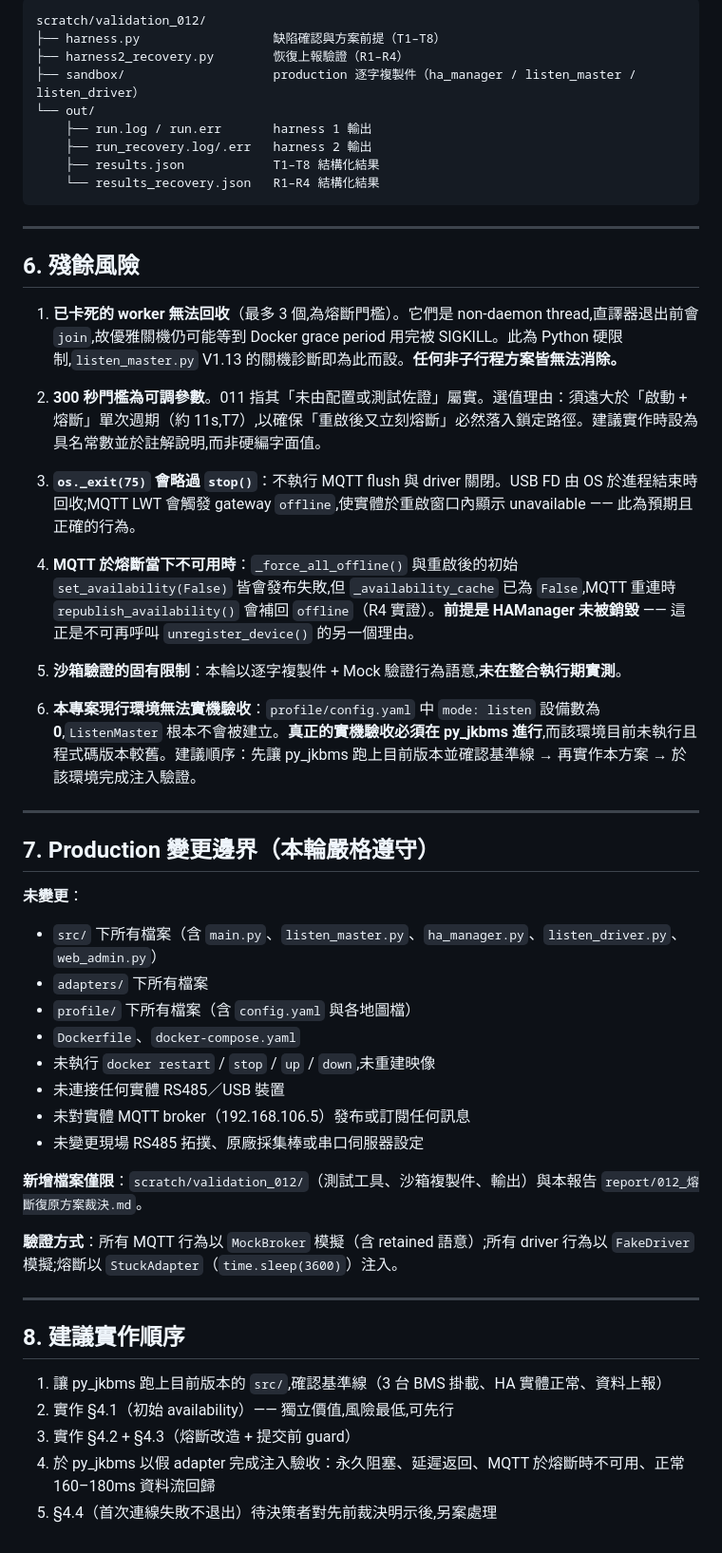
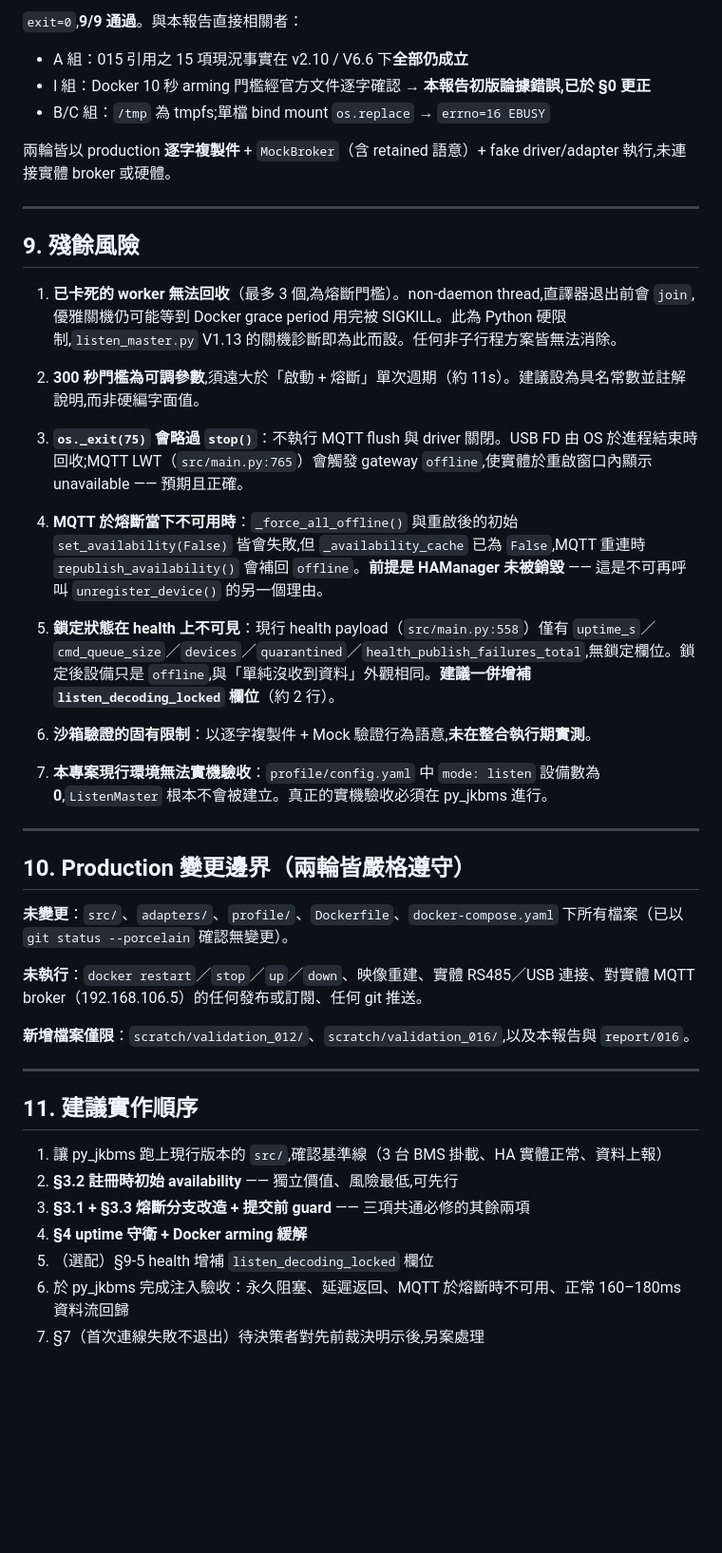
Before and after one commit to loveflee/gateway, a Markdown page: report/012_熔斷復原方案裁決.md, the part around one of its changes. Shown at 95% size. Drawn GitHub-style; blank space fills up the shorter version.

````diff
--- a/report/012_熔斷復原方案裁決.md
+++ b/report/012_熔斷復原方案裁決.md
@@ -189,56 +211,49 @@ timeout 120 python3 -u harness2_recovery.py > out/run_recovery.log 2> out/run_re
 ```
-scratch/validation_012/
-├── harness.py                  缺陷確認與方案前提（T1–T8）
-├── harness2_recovery.py        恢復上報驗證（R1–R4）
-├── sandbox/                    production 逐字複製件（ha_manager / listen_master / listen_driver）
-└── out/
-    ├── run.log / run.err       harness 1 輸出
-    ├── run_recovery.log/.err   harness 2 輸出
-    ├── results.json            T1–T8 結構化結果
-    └── results_recovery.json   R1–R4 結構化結果
-```
+
+`exit=0`,**9/9 通過**。與本報告直接相關者：
+
+- A 組：015 引用之 15 項現況事實在 v2.10 / V6.6 下**全部仍成立**
+- I 組：Docker 10 秒 arming 門檻經官方文件逐字確認 → **本報告初版論據錯誤,已於 §0 更正**
+- B/C 組：`/tmp` 為 tmpfs;單檔 bind mount `os.replace` → `errno=16 EBUSY`
+
+兩輪皆以 production **逐字複製件** + `MockBroker`（含 retained 語意）+ fake driver/adapter 執行,未連接實體 broker 或硬體。
 
 ---
 
-## 6. 殘餘風險
+## 9. 殘餘風險
 
-1. **已卡死的 worker 無法回收**（最多 3 個,為熔斷門檻）。它們是 non-daemon thread,直譯器退出前會 `join`,故優雅關機仍可能等到 Docker grace period 用完被 SIGKILL。此為 Python 硬限制,`listen_master.py` V1.13 的關機診斷即為此而設。**任何非子行程方案皆無法消除。**
+1. **已卡死的 worker 無法回收**（最多 3 個,為熔斷門檻）。non-daemon thread,直譯器退出前會 `join`,優雅關機仍可能等到 Docker grace period 用完被 SIGKILL。此為 Python 硬限制,`listen_master.py` V1.13 的關機診斷即為此而設。任何非子行程方案皆無法消除。
 
-2. **300 秒門檻為可調參數**。011 指其「未由配置或測試佐證」屬實。選值理由：須遠大於「啟動 + 熔斷」單次週期（約 11s,T7）,以確保「重啟後又立刻熔斷」必然落入鎖定路徑。建議實作時設為具名常數並於註解說明,而非硬編字面值。
+2. **300 秒門檻為可調參數**,須遠大於「啟動 + 熔斷」單次週期（約 11s）。建議設為具名常數並註解說明,而非硬編字面值。
 
-3. **`os._exit(75)` 會略過 `stop()`**：不執行 MQTT flush 與 driver 關閉。USB FD 由 OS 於進程結束時回收;MQTT LWT 會觸發 gateway `offline`,使實體於重啟窗口內顯示 unavailable —— 此為預期且正確的行為。
+3. **`os._exit(75)` 會略過 `stop()`**：不執行 MQTT flush 與 driver 關閉。USB FD 由 OS 於進程結束時回收;MQTT LWT（`src/main.py:765`）會觸發 gateway `offline`,使實體於重啟窗口內顯示 unavailable —— 預期且正確。
 
-4. **MQTT 於熔斷當下不可用時**：`_force_all_offline()` 與重啟後的初始 `set_availability(False)` 皆會發布失敗,但 `_availability_cache` 已為 `False`,MQTT 重連時 `republish_availability()` 會補回 `offline`（R4 實證）。**前提是 HAManager 未被銷毀** —— 這正是不可再呼叫 `unregister_device()` 的另一個理由。
+4. **MQTT 於熔斷當下不可用時**：`_force_all_offline()` 與重啟後的初始 `set_availability(False)` 皆會失敗,但 `_availability_cache` 已為 `False`,MQTT 重連時 `republish_availability()` 會補回 `offline`。**前提是 HAManager 未被銷毀** —— 這是不可再呼叫 `unregister_device()` 的另一個理由。
 
-5. **沙箱驗證的固有限制**：本輪以逐字複製件 + Mock 驗證行為語意,**未在整合執行期實測**。
+5. **鎖定狀態在 health 上不可見**：現行 health payload（`src/main.py:558`）僅有 `uptime_s`／`cmd_queue_size`／`devices`／`quarantined`／`health_publish_failures_total`,無鎖定欄位。鎖定後設備只是 `offline`,與「單純沒收到資料」外觀相同。**建議一併增補 `listen_decoding_locked` 欄位**（約 2 行）。
 
-6. **本專案現行環境無法實機驗收**：`profile/config.yaml` 中 `mode: listen` 設備數為 **0**,`ListenMaster` 根本不會被建立。**真正的實機驗收必須在 py_jkbms 進行**,而該環境目前未執行且程式碼版本較舊。建議順序：先讓 py_jkbms 跑上目前版本並確認基準線 → 再實作本方案 → 於該環境完成注入驗證。
+6. **沙箱驗證的固有限制**：以逐字複製件 + Mock 驗證行為語意,**未在整合執行期實測**。
+
+7. **本專案現行環境無法實機驗收**：`profile/config.yaml` 中 `mode: listen` 設備數為 **0**,`ListenMaster` 根本不會被建立。真正的實機驗收必須在 py_jkbms 進行。
 
 ---
 
-## 7. Production 變更邊界（本輪嚴格遵守）
+## 10. Production 變更邊界（兩輪皆嚴格遵守）
 
-**未變更**：
+**未變更**：`src/`、`adapters/`、`profile/`、`Dockerfile`、`docker-compose.yaml` 下所有檔案（已以 `git status --porcelain` 確認無變更）。
 
-- `src/` 下所有檔案（含 `main.py`、`listen_master.py`、`ha_manager.py`、`listen_driver.py`、`web_admin.py`）
-- `adapters/` 下所有檔案
-- `profile/` 下所有檔案（含 `config.yaml` 與各地圖檔）
-- `Dockerfile`、`docker-compose.yaml`
-- 未執行 `docker restart` / `stop` / `up` / `down`,未重建映像
-- 未連接任何實體 RS485／USB 裝置
-- 未對實體 MQTT broker（192.168.106.5）發布或訂閱任何訊息
-- 未變更現場 RS485 拓撲、原廠採集棒或串口伺服器設定
+**未執行**：`docker restart`／`stop`／`up`／`down`、映像重建、實體 RS485／USB 連接、對實體 MQTT broker（192.168.106.5）的任何發布或訂閱、任何 git 推送。
 
-**新增檔案僅限**：`scratch/validation_012/`（測試工具、沙箱複製件、輸出）與本報告 `report/012_熔斷復原方案裁決.md`。
-
-**驗證方式**：所有 MQTT 行為以 `MockBroker` 模擬（含 retained 語意）;所有 driver 行為以 `FakeDriver` 模擬;熔斷以 `StuckAdapter`（`time.sleep(3600)`）注入。
+**新增檔案僅限**：`scratch/validation_012/`、`scratch/validation_016/`,以及本報告與 `report/016`。
 
 ---
 
-## 8. 建議實作順序
+## 11. 建議實作順序
 
-1. 讓 py_jkbms 跑上目前版本的 `src/`,確認基準線（3 台 BMS 掛載、HA 實體正常、資料上報）
-2. 實作 §4.1（初始 availability）—— 獨立價值,風險最低,可先行
-3. 實作 §4.2 + §4.3（熔斷改造 + 提交前 guard）
-4. 於 py_jkbms 以假 adapter 完成注入驗收：永久阻塞、延遲返回、MQTT 於熔斷時不可用、正常 160–180ms 資料流回歸
-5. §4.4（首次連線失敗不退出）待決策者對先前裁決明示後,另案處理
+1. 讓 py_jkbms 跑上現行版本的 `src/`,確認基準線（3 台 BMS 掛載、HA 實體正常、資料上報）
+2. **§3.2 註冊時初始 availability** —— 獨立價值、風險最低,可先行
+3. **§3.1 + §3.3 熔斷分支改造 + 提交前 guard** —— 三項共通必修的其餘兩項
+4. **§4 uptime 守衛 + Docker arming 緩解**
+5. （選配）§9-5 health 增補 `listen_decoding_locked` 欄位
+6. 於 py_jkbms 完成注入驗收：永久阻塞、延遲返回、MQTT 於熔斷時不可用、正常 160–180ms 資料流回歸
+7. §7（首次連線失敗不退出）待決策者對先前裁決明示後,另案處理
````
Also changed, not shown: other parts of report/012_熔斷復原方案裁決.md (+144 -122 lines), report/015_Host計數看門狗方案裁決.md (added, +60 -0 lines), report/016_Host計數看門狗方案_RCL獨立重跑.md (added, +227 -0 lines).
